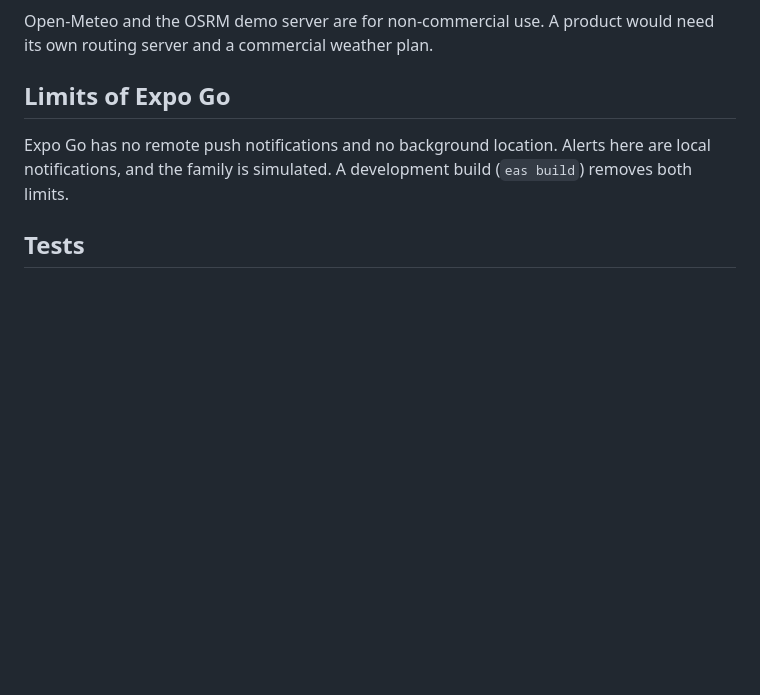
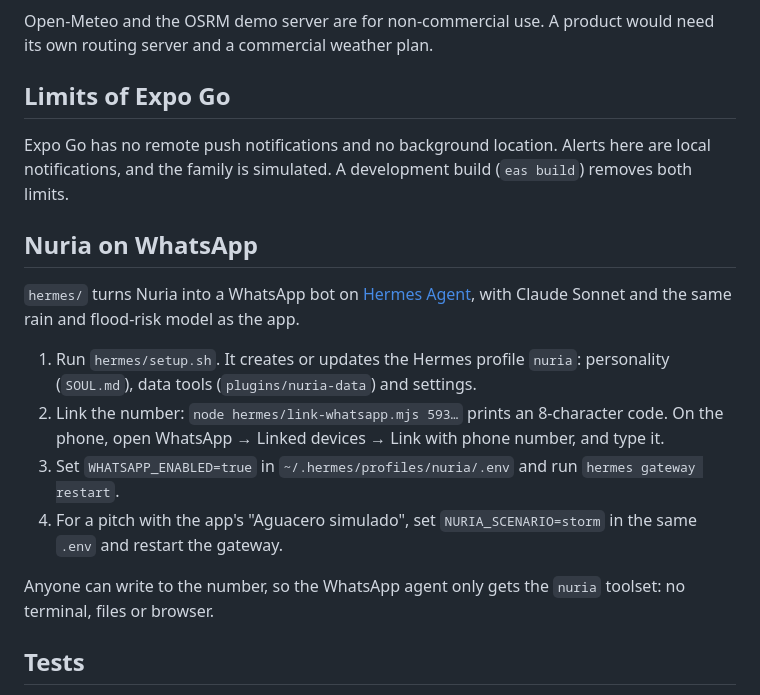
Before and after one commit to SebasB76/nuria, a Markdown page: README.md, the part around the change. Drawn GitHub-style; blank space fills up the shorter version.

Commit message:
docs: how to run Nuria on WhatsApp

```diff
--- a/README.md
+++ b/README.md
@@ -59,6 +59,17 @@ routing server and a commercial weather plan.
 Expo Go has no remote push notifications and no background location. Alerts here are local
 notifications, and the family is simulated. A development build (`eas build`) removes both limits.
 
+## Nuria on WhatsApp
+
+`hermes/` turns Nuria into a WhatsApp bot on [Hermes Agent](https://github.com/NousResearch/hermes-agent), with Claude Sonnet and the same rain and flood-risk model as the app.
+
+1. Run `hermes/setup.sh`. It creates or updates the Hermes profile `nuria`: personality (`SOUL.md`), data tools (`plugins/nuria-data`) and settings.
+2. Link the number: `node hermes/link-whatsapp.mjs 593…` prints an 8-character code. On the phone, open WhatsApp → Linked devices → Link with phone number, and type it.
+3. Set `WHATSAPP_ENABLED=true` in `~/.hermes/profiles/nuria/.env` and run `hermes gateway restart`.
+4. For a pitch with the app's "Aguacero simulado", set `NURIA_SCENARIO=storm` in the same `.env` and restart the gateway.
+
+Anyone can write to the number, so the WhatsApp agent only gets the `nuria` toolset: no terminal, files or browser.
+
 ## Tests
 
 `npm run e2e` exports the web build and runs the Playwright suite against it with the installed
```
